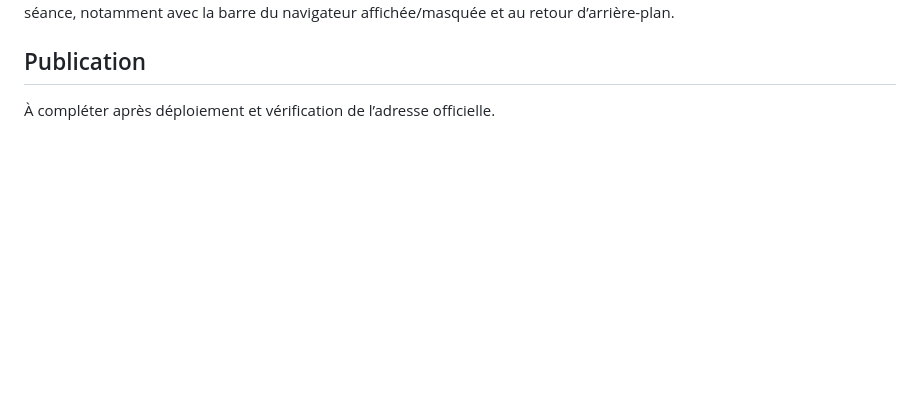
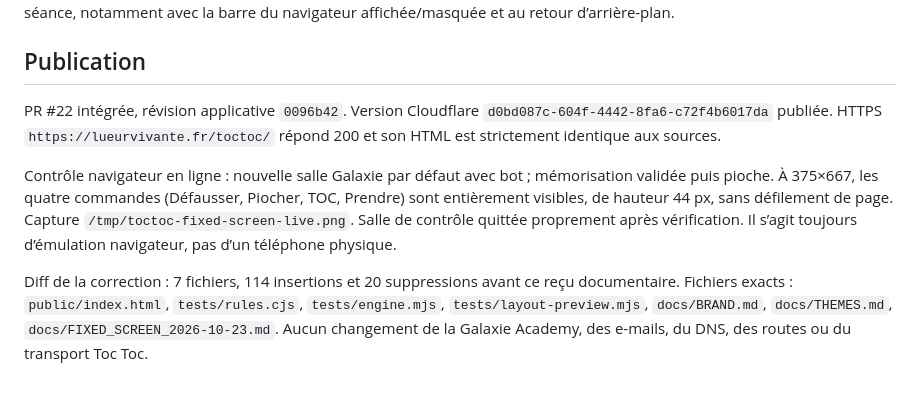
Before and after one commit to lueurvivante-bit/toctoc9, a Markdown page: docs/FIXED_SCREEN_2026-10-23.md, the part around the change. Rendered like a GitHub page; blank space fills up the shorter version.

Commit message:
docs: record fixed-screen production verification

```diff
--- a/docs/FIXED_SCREEN_2026-10-23.md
+++ b/docs/FIXED_SCREEN_2026-10-23.md
@@ -21,4 +21,8 @@ Limite : émulation navigateur, pas essais sur appareils iOS/Android physiques.
 
 ## Publication
 
-À compléter après déploiement et vérification de l’adresse officielle.
+PR #22 intégrée, révision applicative `0096b42`. Version Cloudflare `d0bd087c-604f-4442-8fa6-c72f4b6017da` publiée. HTTPS `https://lueurvivante.fr/toctoc/` répond 200 et son HTML est strictement identique aux sources.
+
+Contrôle navigateur en ligne : nouvelle salle Galaxie par défaut avec bot ; mémorisation validée puis pioche. À 375×667, les quatre commandes (Défausser, Piocher, TOC, Prendre) sont entièrement visibles, de hauteur 44 px, sans défilement de page. Capture `/tmp/toctoc-fixed-screen-live.png`. Salle de contrôle quittée proprement après vérification. Il s’agit toujours d’émulation navigateur, pas d’un téléphone physique.
+
+Diff de la correction : 7 fichiers, 114 insertions et 20 suppressions avant ce reçu documentaire. Fichiers exacts : `public/index.html`, `tests/rules.cjs`, `tests/engine.mjs`, `tests/layout-preview.mjs`, `docs/BRAND.md`, `docs/THEMES.md`, `docs/FIXED_SCREEN_2026-10-23.md`. Aucun changement de la Galaxie Academy, des e-mails, du DNS, des routes ou du transport Toc Toc.
```
